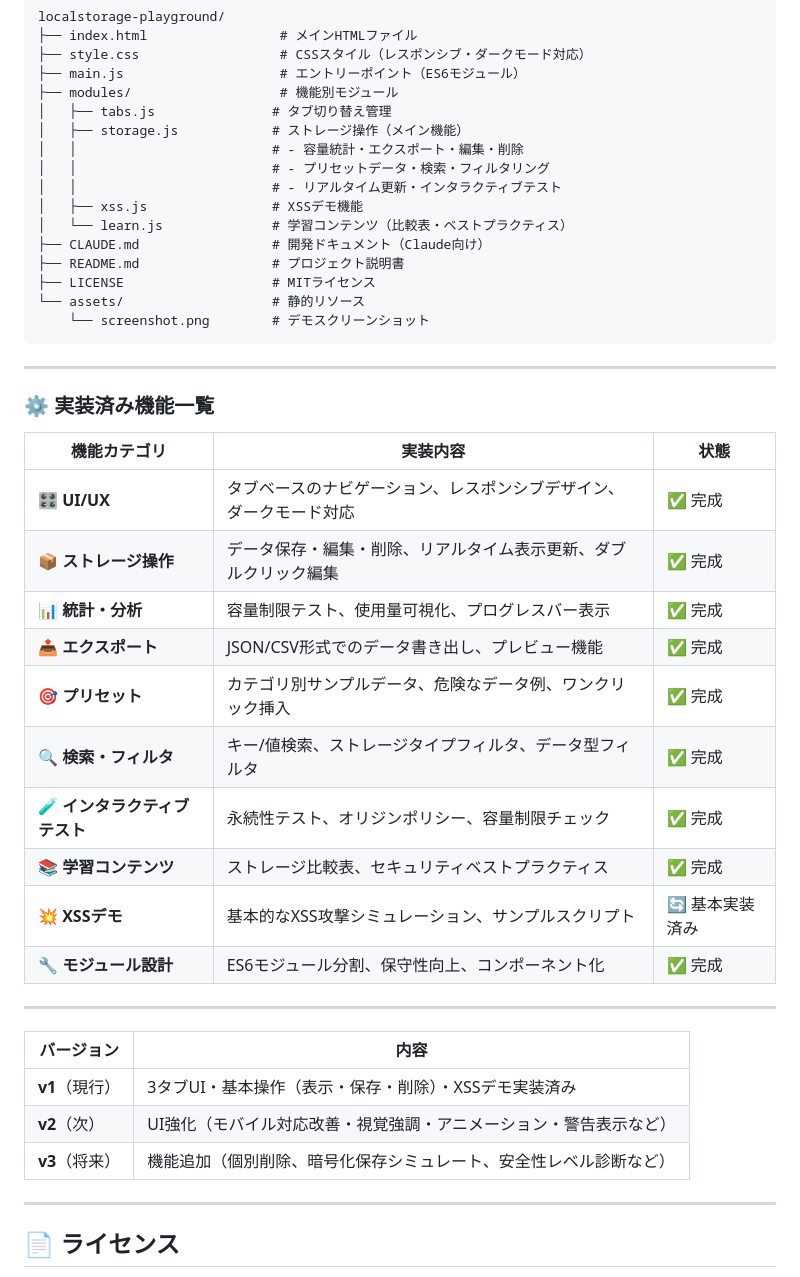
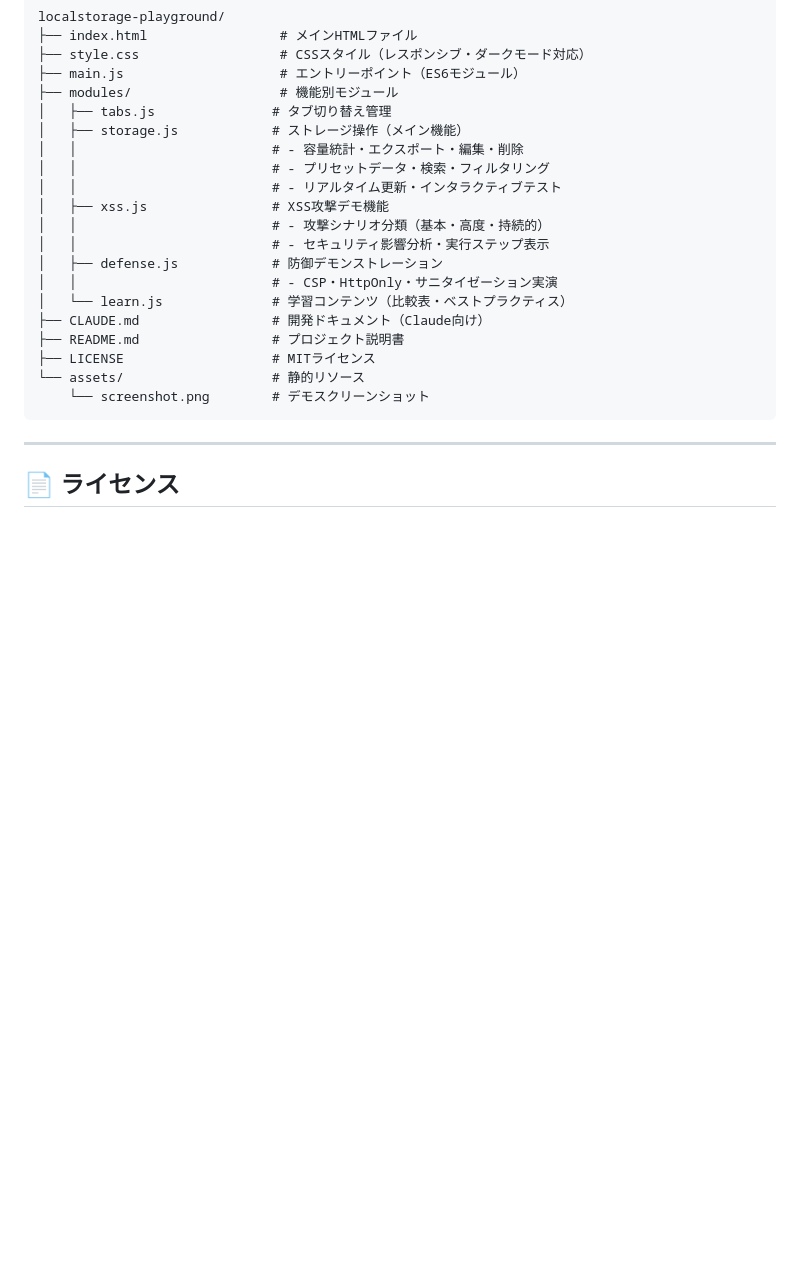
Before and after one commit to ipusiron/localstorage-playground, a Markdown page: README.md, the part around one of its changes. Rendered like a GitHub page; blank space fills up the shorter version.

````diff
--- a/README.md
+++ b/README.md
@@ -256,7 +336,11 @@ localstorage-playground/
 │   │                         # - 容量統計・エクスポート・編集・削除
 │   │                         # - プリセットデータ・検索・フィルタリング
 │   │                         # - リアルタイム更新・インタラクティブテスト
-│   ├── xss.js                # XSSデモ機能
+│   ├── xss.js                # XSS攻撃デモ機能
+│   │                         # - 攻撃シナリオ分類（基本・高度・持続的）
+│   │                         # - セキュリティ影響分析・実行ステップ表示
+│   ├── defense.js            # 防御デモンストレーション
+│   │                         # - CSP・HttpOnly・サニタイゼーション実演
 │   └── learn.js              # 学習コンテンツ（比較表・ベストプラクティス）
 ├── CLAUDE.md                 # 開発ドキュメント（Claude向け）
 ├── README.md                 # プロジェクト説明書
@@ -264,31 +348,6 @@ localstorage-playground/
 └── assets/                   # 静的リソース
     └── screenshot.png        # デモスクリーンショット
 ```
-
----
-
-### ⚙️ 実装済み機能一覧
-
-| 機能カテゴリ | 実装内容 | 状態 |
-|--------------|----------|------|
-| **🎛️ UI/UX** | タブベースのナビゲーション、レスポンシブデザイン、ダークモード対応 | ✅ 完成 |
-| **📦 ストレージ操作** | データ保存・編集・削除、リアルタイム表示更新、ダブルクリック編集 | ✅ 完成 |
-| **📊 統計・分析** | 容量制限テスト、使用量可視化、プログレスバー表示 | ✅ 完成 |
-| **📤 エクスポート** | JSON/CSV形式でのデータ書き出し、プレビュー機能 | ✅ 完成 |
-| **🎯 プリセット** | カテゴリ別サンプルデータ、危険なデータ例、ワンクリック挿入 | ✅ 完成 |
-| **🔍 検索・フィルタ** | キー/値検索、ストレージタイプフィルタ、データ型フィルタ | ✅ 完成 |
-| **🧪 インタラクティブテスト** | 永続性テスト、オリジンポリシー、容量制限チェック | ✅ 完成 |
-| **📚 学習コンテンツ** | ストレージ比較表、セキュリティベストプラクティス | ✅ 完成 |
-| **💥 XSSデモ** | 基本的なXSS攻撃シミュレーション、サンプルスクリプト | 🔄 基本実装済み |
-| **🔧 モジュール設計** | ES6モジュール分割、保守性向上、コンポーネント化 | ✅ 完成 |
-
----
-
-| バージョン      | 内容                                 |
-| ---------- | ---------------------------------- |
-| **v1**（現行） | 3タブUI・基本操作（表示・保存・削除）・XSSデモ実装済み     |
-| **v2**（次）  | UI強化（モバイル対応改善・視覚強調・アニメーション・警告表示など） |
-| **v3**（将来） | 機能追加（個別削除、暗号化保存シミュレート、安全性レベル診断など）  |
 
 ---
 
````
Also changed, not shown: other parts of README.md (+85 -5 lines).
